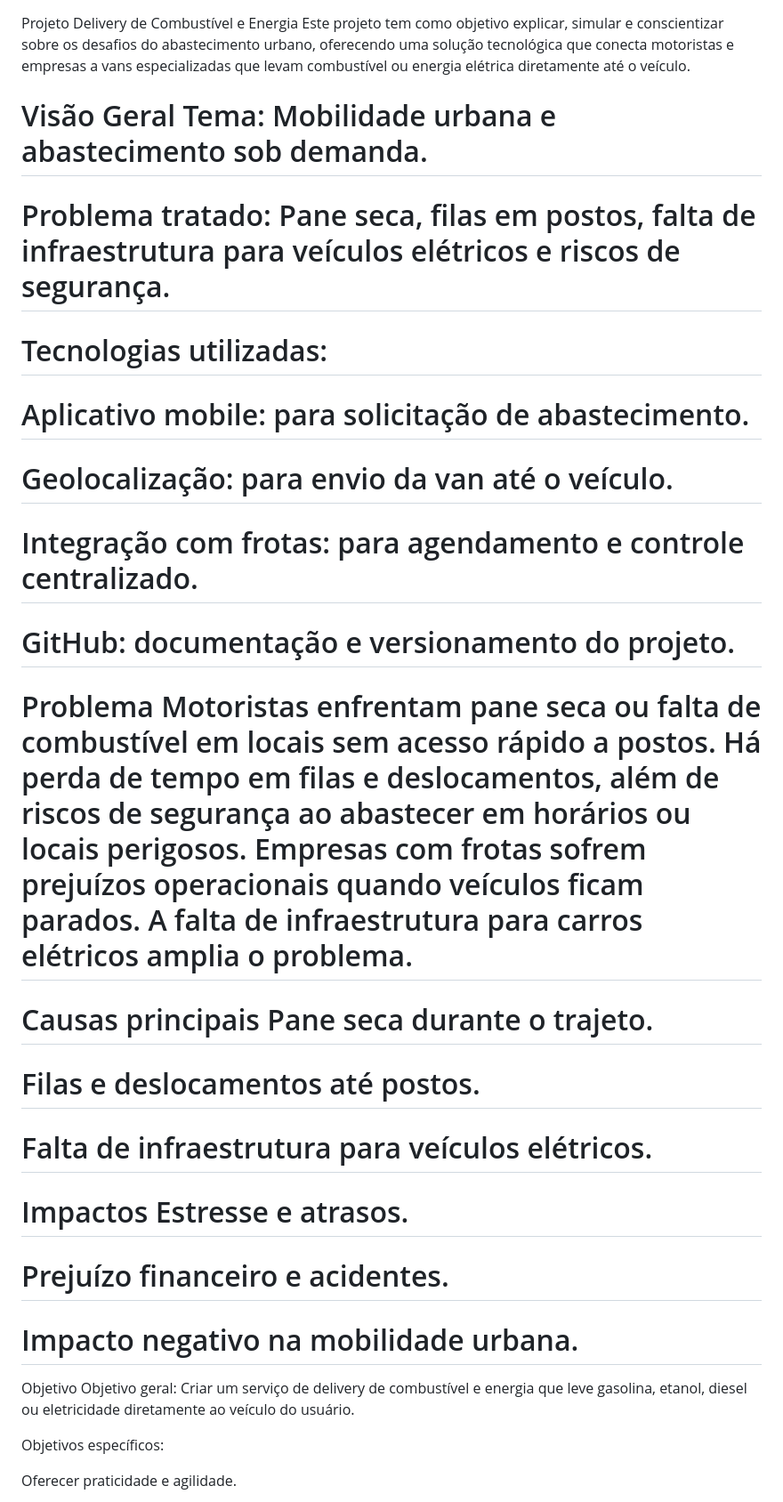
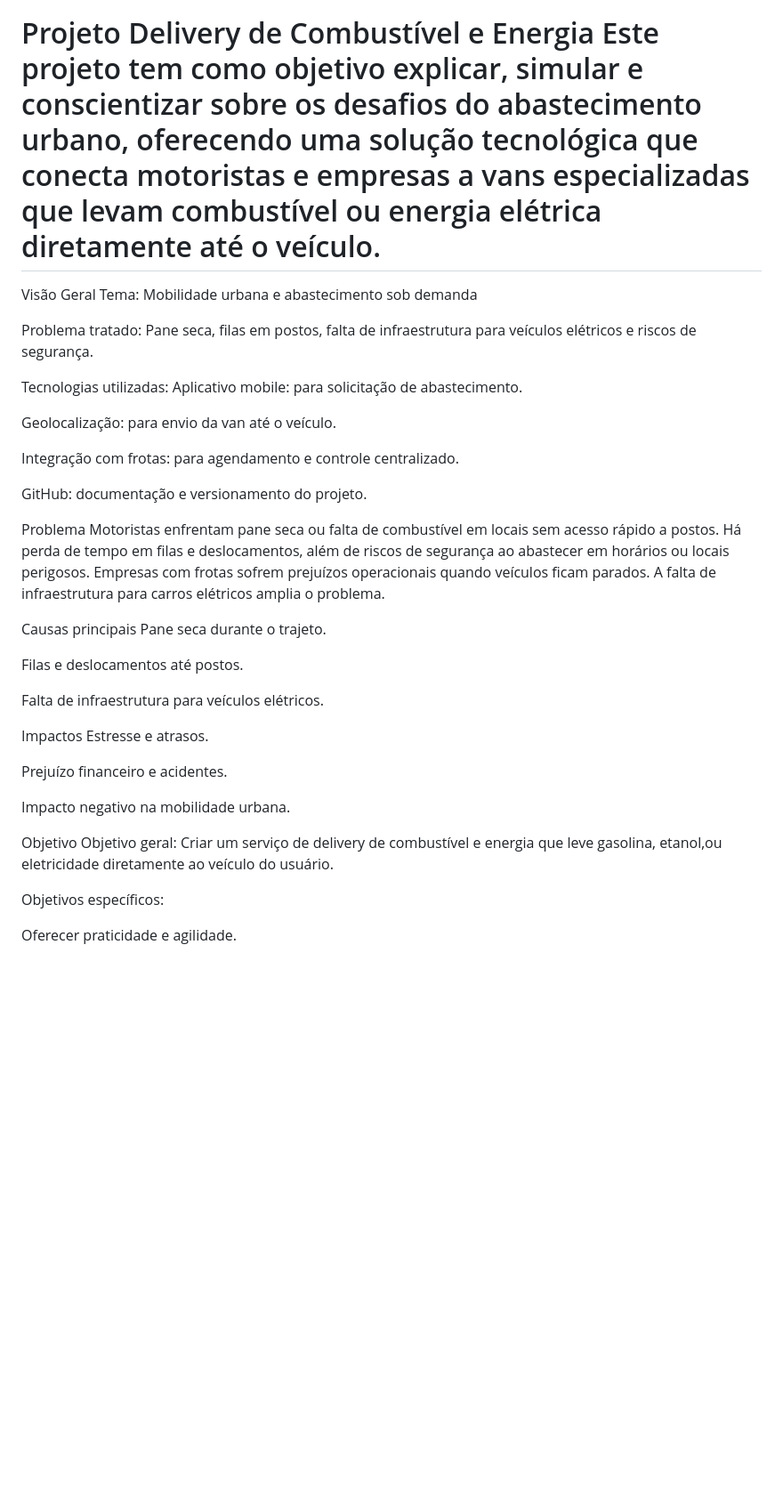
Before and after one commit to AlefGaldino/projetoverde, a Markdown page: README.md, the part around one of its changes. Shown at 89% size. GitHub-like rendering; blank space fills up the shorter version.

```diff
--- a/README.md
+++ b/README.md
@@ -1,59 +1,45 @@
 Projeto Delivery de Combustível e Energia
 Este projeto tem como objetivo explicar, simular e conscientizar sobre os desafios do abastecimento urbano, oferecendo uma solução tecnológica que conecta motoristas e empresas a vans especializadas que levam combustível ou energia elétrica diretamente até o veículo.
+=
+
+Visão Geral
+Tema: Mobilidade urbana e abastecimento sob demanda
 
 
-Visão Geral
-Tema: Mobilidade urbana e abastecimento sob demanda.
-=
-
 Problema tratado: Pane seca, filas em postos, falta de infraestrutura para veículos elétricos e riscos de segurança.
-=
 
 Tecnologias utilizadas:
-=
-
 Aplicativo mobile: para solicitação de abastecimento.
-=
 
 Geolocalização: para envio da van até o veículo.
-=
 
 Integração com frotas: para agendamento e controle centralizado.
-=
 
 GitHub: documentação e versionamento do projeto.
-=
 
 Problema
 Motoristas enfrentam pane seca ou falta de combustível em locais sem acesso rápido a postos.
 Há perda de tempo em filas e deslocamentos, além de riscos de segurança ao abastecer em horários ou locais perigosos.
 Empresas com frotas sofrem prejuízos operacionais quando veículos ficam parados.
 A falta de infraestrutura para carros elétricos amplia o problema.
-=
 
 Causas principais
 Pane seca durante o trajeto.
-=
 
 Filas e deslocamentos até postos.
-=
 
 Falta de infraestrutura para veículos elétricos.
-=
+
 
 Impactos
 Estresse e atrasos.
-=
 
 Prejuízo financeiro e acidentes.
-=
-
 
 Impacto negativo na mobilidade urbana.
-=
 
 Objetivo
-Objetivo geral: Criar um serviço de delivery de combustível e energia que leve gasolina, etanol, diesel ou eletricidade diretamente ao veículo do usuário.
+Objetivo geral: Criar um serviço de delivery de combustível e energia que leve gasolina, etanol,ou eletricidade diretamente ao veículo do usuário.
 
 Objetivos específicos:
 
```
Also changed, not shown: other parts of README.md (+5 -7 lines).
